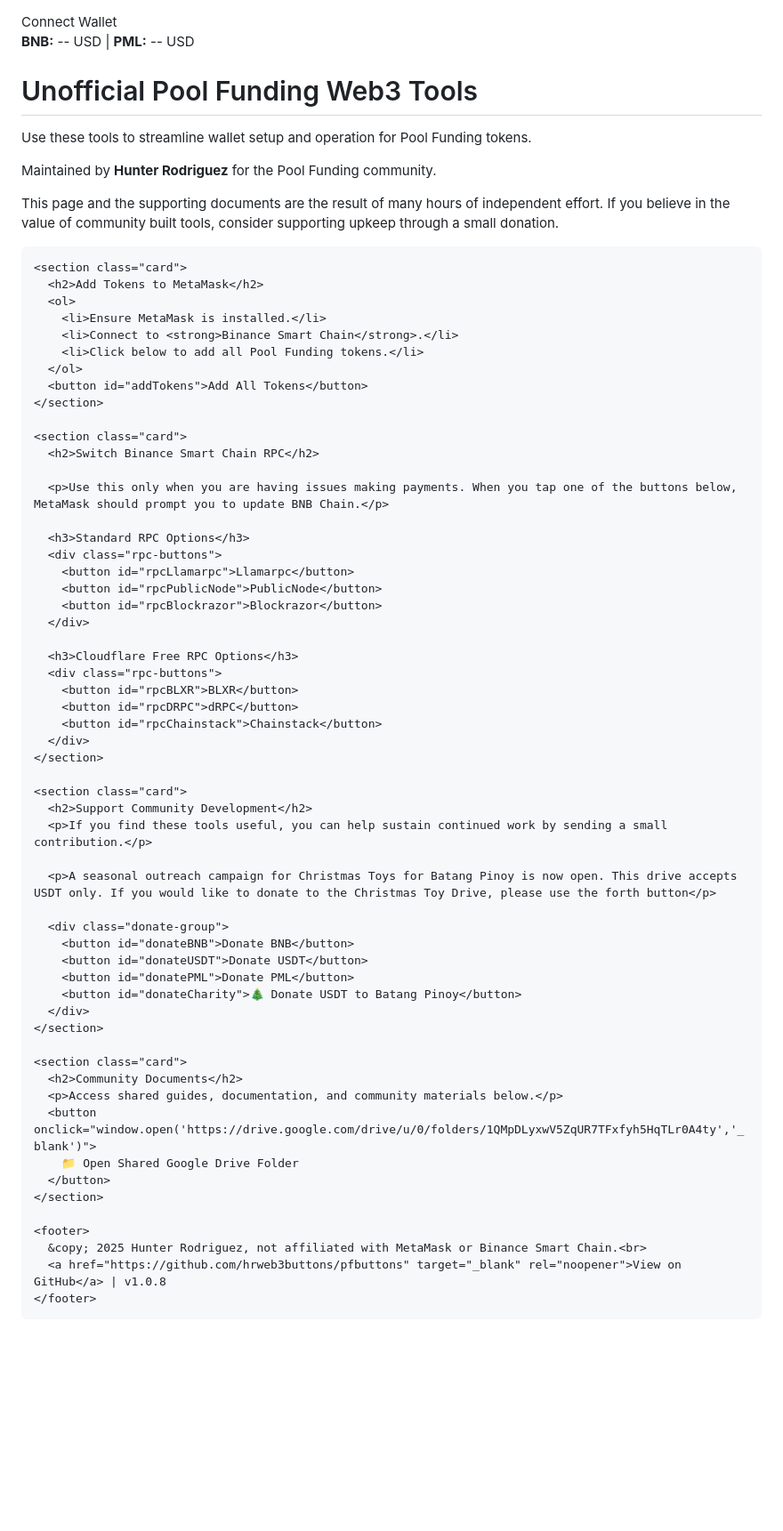
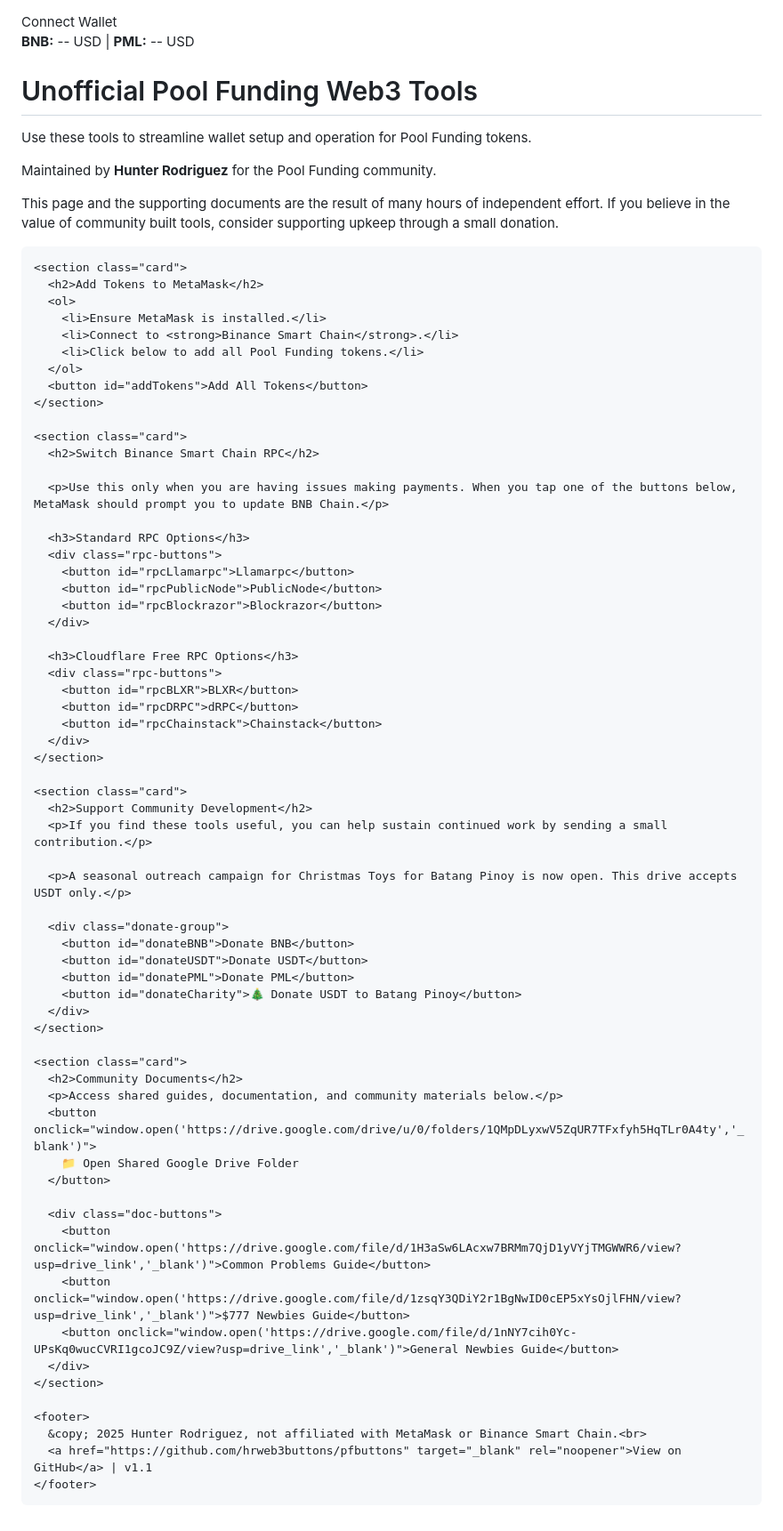
Before and after one commit to hrweb3buttons/pfbuttons, a Markdown page: README.md, the part around the change. Shown at 89% size. GitHub-like rendering; blank space fills up the shorter version.

```diff
--- a/README.md
+++ b/README.md
@@ -1,3 +1,4 @@
+<!DOCTYPE html>
 <html lang="en">
 <head>
   <meta charset="utf8" />
@@ -27,7 +28,7 @@
       justify-content: center;
       min-height: 100vh;
     }
-    main { width: 100 percent; max-width: 720px; margin: 2rem; }
+    main { width: 100%; max-width: 720px; margin: 2rem; }
     h1, h2 { color: #111; margin-bottom: 0.75rem; }
     p { margin-bottom: 1rem; }
     .card {
@@ -94,8 +95,8 @@
     footer a { color: var(--primary); text-decoration: none; }
     footer a:hover { text-decoration: underline; }
     .notify {
-      position: fixed; bottom: 20px; left: 50 percent;
-      transform: translateX(-50 percent);
+      position: fixed; bottom: 20px; left: 50%;
+      transform: translateX(-50%);
       background: var(--card-bg); border: 1px solid var(--border);
       box-shadow: var(--shadow);
       padding: 0.75rem 1.25rem; border-radius: var(--radius);
@@ -104,6 +105,12 @@
     }
     @keyframes fadein { from { opacity: 0; } to { opacity: 1; } }
     @keyframes fadeout { from { opacity: 1; } to { opacity: 0; } }
+    .doc-buttons {
+      display: flex;
+      flex-wrap: wrap;
+      gap: 0.75rem;
+      margin-top: 1rem;
+    }
   </style>
 </head>
 <body>
@@ -157,7 +164,7 @@
       <h2>Support Community Development</h2>
       <p>If you find these tools useful, you can help sustain continued work by sending a small contribution.</p>
 
-      <p>A seasonal outreach campaign for Christmas Toys for Batang Pinoy is now open. This drive accepts USDT only. If you would like to donate to the Christmas Toy Drive, please use the forth button</p>
+      <p>A seasonal outreach campaign for Christmas Toys for Batang Pinoy is now open. This drive accepts USDT only.</p>
 
       <div class="donate-group">
         <button id="donateBNB">Donate BNB</button>
@@ -173,11 +180,17 @@
       <button onclick="window.open('https://drive.google.com/drive/u/0/folders/1QMpDLyxwV5ZqUR7TFxfyh5HqTLr0A4ty','_blank')">
         📁 Open Shared Google Drive Folder
       </button>
+
+      <div class="doc-buttons">
+        <button onclick="window.open('https://drive.google.com/file/d/1H3aSw6LAcxw7BRMm7QjD1yVYjTMGWWR6/view?usp=drive_link','_blank')">Common Problems Guide</button>
+        <button onclick="window.open('https://drive.google.com/file/d/1zsqY3QDiY2r1BgNwID0cEP5xYsOjlFHN/view?usp=drive_link','_blank')">$777 Newbies Guide</button>
+        <button onclick="window.open('https://drive.google.com/file/d/1nNY7cih0Yc-UPsKq0wucCVRI1gcoJC9Z/view?usp=drive_link','_blank')">General Newbies Guide</button>
+      </div>
     </section>
 
     <footer>
       &copy; 2025 Hunter Rodriguez, not affiliated with MetaMask or Binance Smart Chain.<br>
-      <a href="https://github.com/hrweb3buttons/pfbuttons" target="_blank" rel="noopener">View on GitHub</a> | v1.0.8
+      <a href="https://github.com/hrweb3buttons/pfbuttons" target="_blank" rel="noopener">View on GitHub</a> | v1.1
     </footer>
   </main>
 
@@ -214,14 +227,18 @@
         const bnbData = await bnbRes.json();
         const price = bnbData?.binancecoin?.usd;
         bnbEl.textContent = price ? price.toFixed(2) : "N/A";
-      } catch { bnbEl.textContent = "N/A"; }
+      } catch {
+        bnbEl.textContent = "N/A";
+      }
       try {
         const gtUrl = "https://api.geckoterminal.com/api/v2/networks/bsc/pools/0xbc71c602fbf4dc37d5cad1169fb7de494e4d73a4";
         const res = await fetch(gtUrl);
         const data = await res.json();
         const price = parseFloat(data?.data?.attributes?.base_token_price_usd);
         pmlEl.textContent = Number.isFinite(price) ? price.toFixed(2) : "N/A";
-      } catch { pmlEl.textContent = "N/A"; }
+      } catch {
+        pmlEl.textContent = "N/A";
+      }
     }
 
     function updateWalletButton(account) {
@@ -236,7 +253,9 @@
       try {
         const accs = await ethereum.request({ method: "eth_requestAccounts" });
         updateWalletButton(accs[0]);
-      } catch { notify("Wallet connection rejected."); }
+      } catch {
+        notify("Wallet connection rejected.");
+      }
     }
 
     async function addAllTokens() {
@@ -280,7 +299,9 @@
           }]
         });
         notify("RPC switched.");
-      } catch { notify("RPC change failed."); }
+      } catch {
+        notify("RPC change failed.");
+      }
     }
 
     async function donateBNB() {
```
